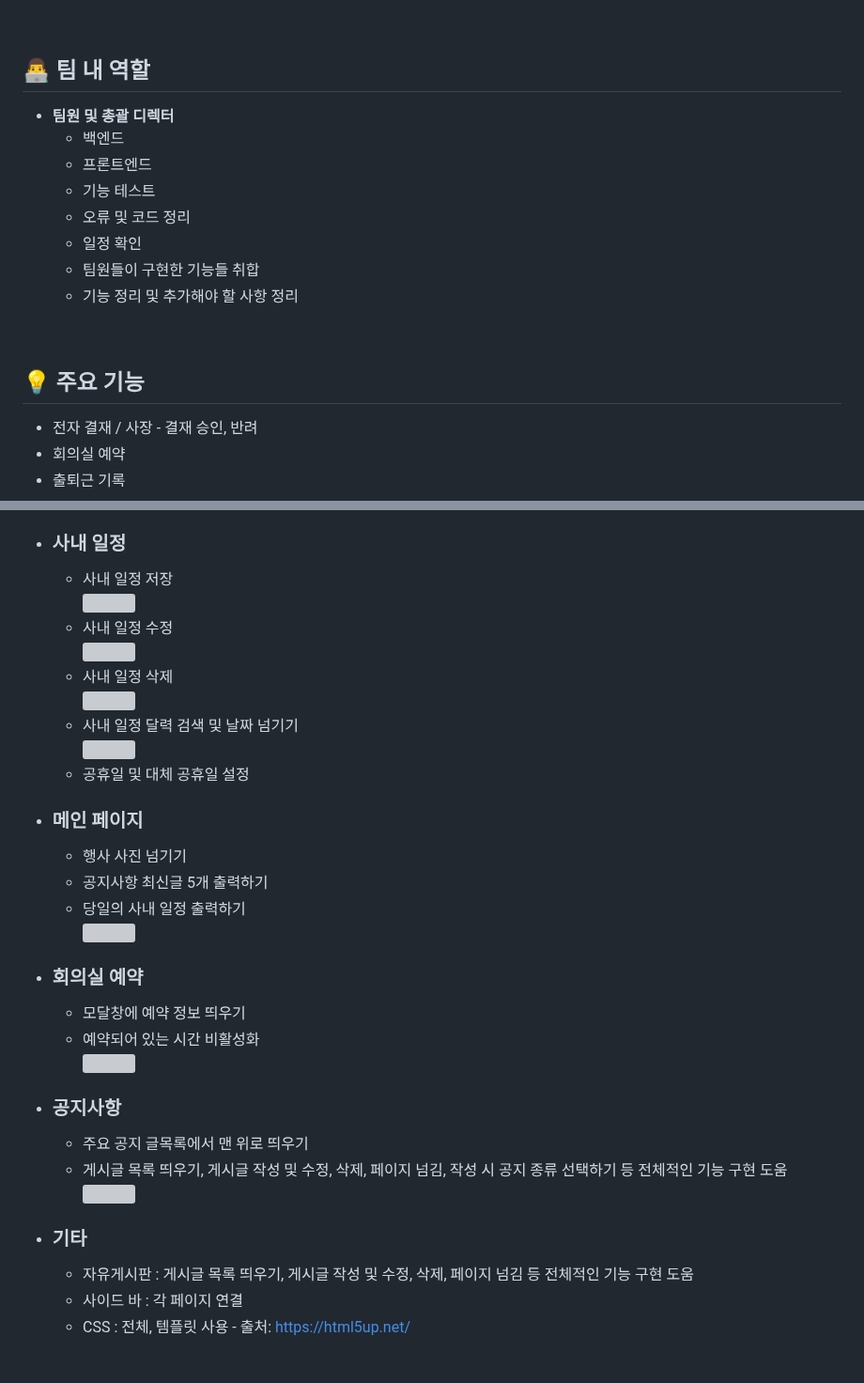
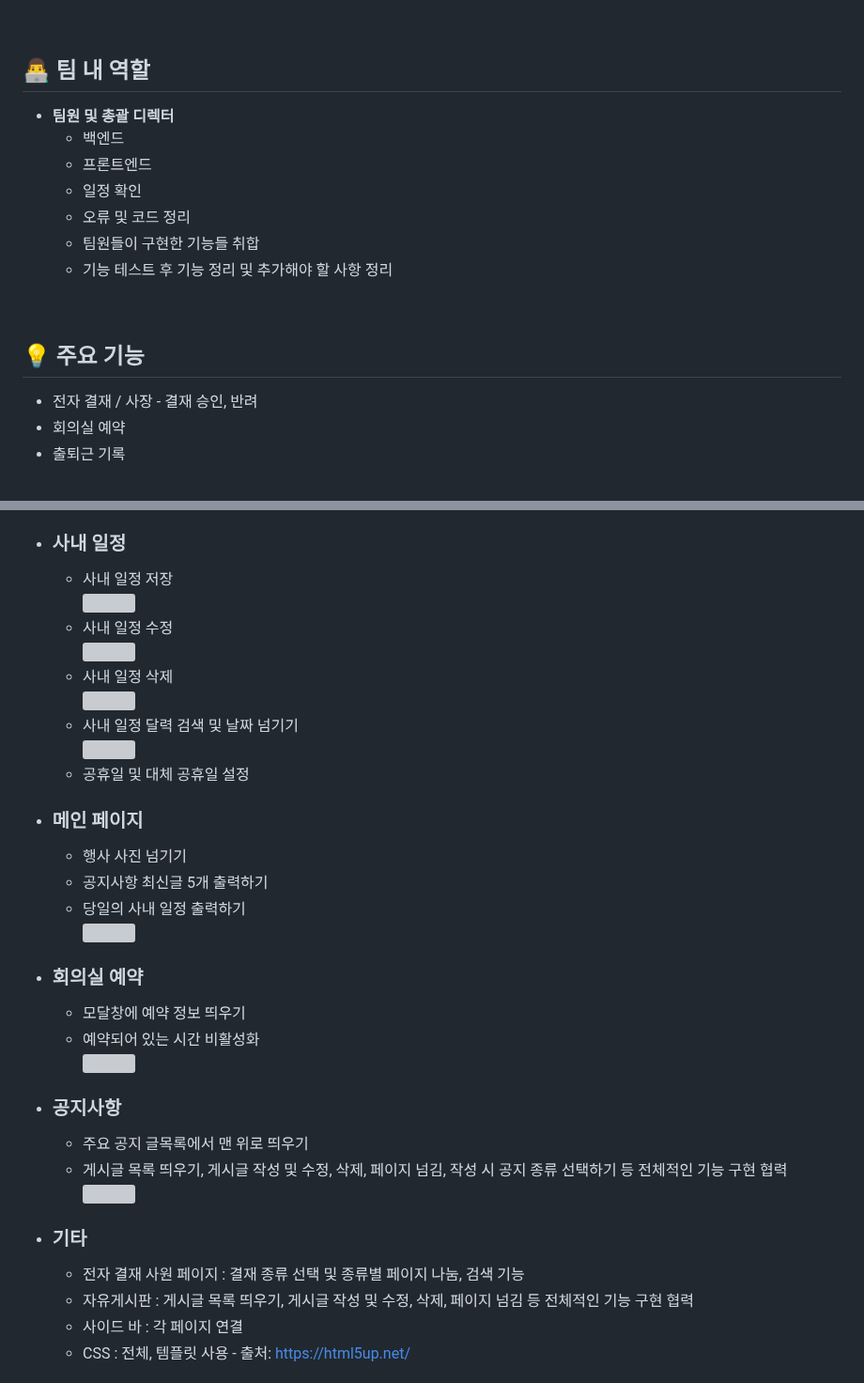
Before and after one commit to HYA6/Company_Intranet-Tjoeun_TeamProject, a Markdown page: README.md, 2 parts joined by grey strips. Shown at 94% size. Drawn GitHub-style; grey boxes are pictures that could not be loaded.

```diff
--- a/README.md
+++ b/README.md
@@ -49,20 +47,17 @@
 <br/>
 
 ## 👨‍💻 팀 내 역할
-
 - <b>팀원 및 총괄 디렉터</b>
   - 백엔드
   - 프론트엔드
-  - 기능 테스트
+  - 일정 확인
   - 오류 및 코드 정리
-  - 일정 확인
   - 팀원들이 구현한 기능들 취합
-  - 기능 정리 및 추가해야 할 사항 정리
+  - 기능 테스트 후 기능 정리 및 추가해야 할 사항 정리
 
 <br/>
 
 ## 💡 주요 기능
-
   * 전자 결재 / 사장 - 결재 승인, 반려<br/>
   * 회의실 예약<br/>
   * 출퇴근 기록<br/>
@@ -94,7 +88,6 @@
   * 파일 첨부
 
 - ### 사내 일정
-
   * 사내 일정 저장<br/>
     <img src="https://github.com/HYA6/Company_Intranet/assets/130038444/738d7100-0d0c-4dc7-80d7-61cc0ecc87b4" width="600"/><br/>
   * 사내 일정 수정<br/>
@@ -106,26 +99,24 @@
   * 공휴일 및 대체 공휴일 설정<br/>
 
 - ### 메인 페이지
-
   - 행사 사진 넘기기
   - 공지사항 최신글 5개 출력하기
   - 당일의 사내 일정 출력하기<br/>
   <img src="https://github.com/HYA6/Company_Intranet/assets/130038444/2baf9cd4-a4e2-46aa-9b5e-7d9221242c96" width="600"/><br/>
 
 - ### 회의실 예약
-
   - 모달창에 예약 정보 띄우기
   - 예약되어 있는 시간 비활성화<br/>
     <img src="https://github.com/HYA6/Company_Intranet/assets/130038444/57adea2c-5016-4e7d-a776-2aeae3cf9add" width="600"/><br/>
 
 - ### 공지사항
-
   - 주요 공지 글목록에서 맨 위로 띄우기
-  - 게시글 목록 띄우기, 게시글 작성 및 수정, 삭제, 페이지 넘김, 작성 시 공지 종류 선택하기 등 전체적인 기능 구현 도움<br/>
+  - 게시글 목록 띄우기, 게시글 작성 및 수정, 삭제, 페이지 넘김, 작성 시 공지 종류 선택하기 등 전체적인 기능 구현 협력<br/>
     <img src="https://github.com/HYA6/Company_Intranet/assets/130038444/250214f3-2f9e-486a-830a-f67c990f0072" width="600"/><br/>
 
 - ### 기타
-  - 자유게시판 : 게시글 목록 띄우기, 게시글 작성 및 수정, 삭제, 페이지 넘김 등 전체적인 기능 구현 도움
+  - 전자 결재 사원 페이지 : 결재 종류 선택 및 종류별 페이지 나눔, 검색 기능
+  - 자유게시판 : 게시글 목록 띄우기, 게시글 작성 및 수정, 삭제, 페이지 넘김 등 전체적인 기능 구현 협력
   - 사이드 바 : 각 페이지 연결
   - CSS : 전체, 템플릿 사용 - 출처: https://html5up.net/
 
```
Also changed, not shown: other parts of README.md (+0 -3 lines).
